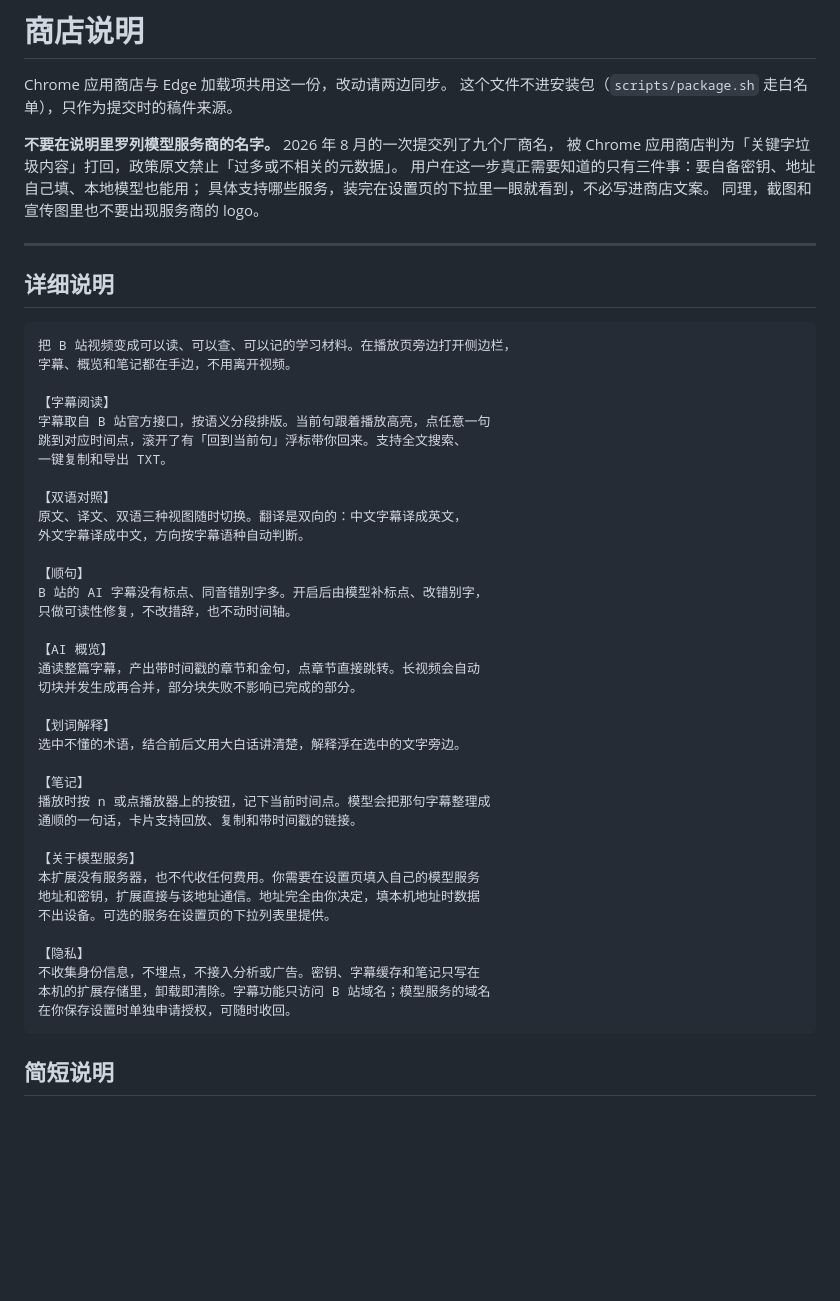
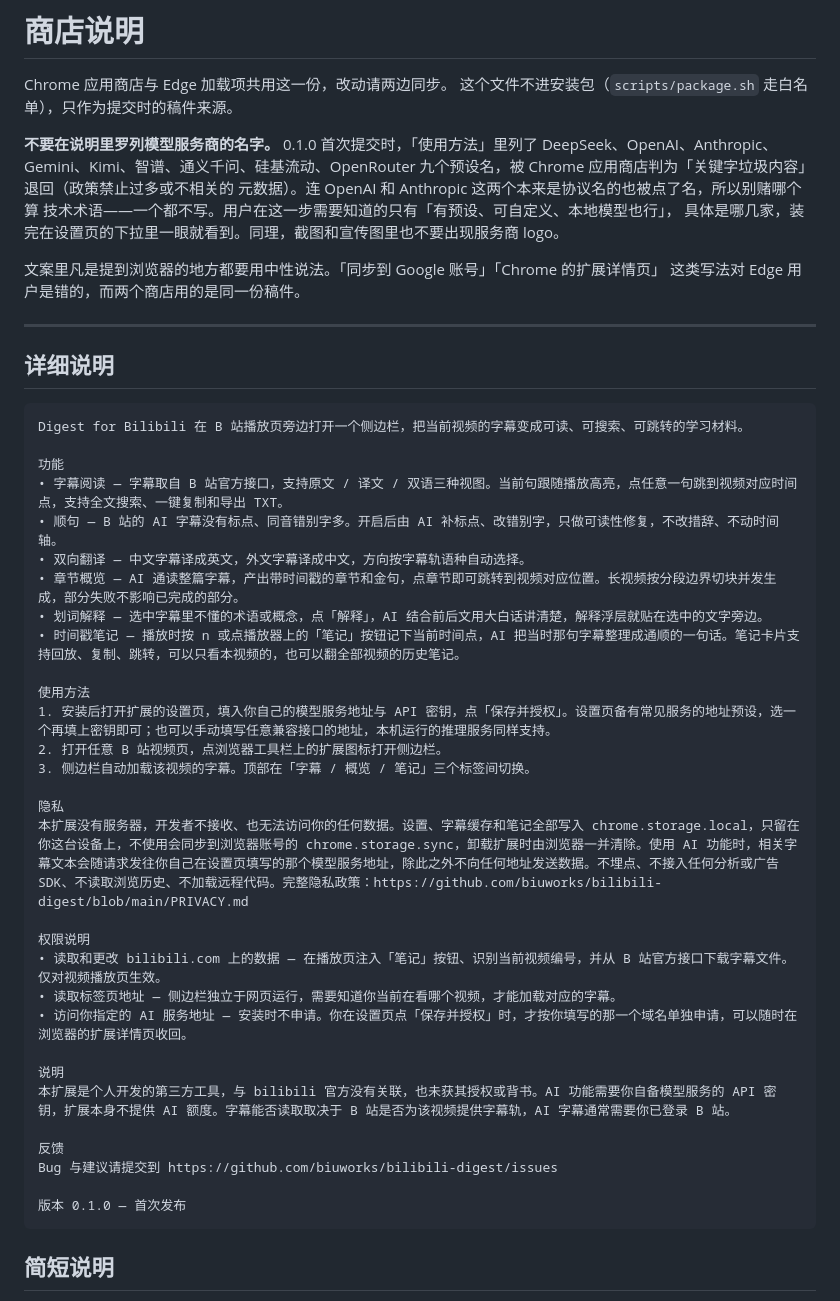
Before and after one commit to biuworks/bilibili-digest, a Markdown page: STORE-LISTING.md, the part around the change. Rendered like a GitHub page; blank space fills up the shorter version.

Commit message:
商店：稿件换成实际提交的那份，只改被判违规的一句
上一版 STORE-LISTING.md 是在没看到后台原文的情况下重写的，那样会连带丢掉
权限逐条说明和第三方免责声明——这些恰恰是过审的正资产。换成实际提交的文案，
只动真正出问题的地方：「使用方法」里九个服务商预设名删掉，改成「设置页备有
常见服务的地址预设」，信息一点没少，用户照样知道有预设、能自定义、本地模型也行。

顺带修掉两处对 Edge 用户不成立的说法：存储那段写的是「同步到 Google 账号」，
权限那段让人去「Chrome 的扩展详情页」收回授权。两个商店共用这一份稿件。

Co-authored-by: Cursor <cursoragent@cursor.com>

````diff
--- a/STORE-LISTING.md
+++ b/STORE-LISTING.md
@@ -3,53 +3,51 @@
 Chrome 应用商店与 Edge 加载项共用这一份，改动请两边同步。
 这个文件不进安装包（`scripts/package.sh` 走白名单），只作为提交时的稿件来源。
 
-**不要在说明里罗列模型服务商的名字。** 2026 年 8 月的一次提交列了九个厂商名，
-被 Chrome 应用商店判为「关键字垃圾内容」打回，政策原文禁止「过多或不相关的元数据」。
-用户在这一步真正需要知道的只有三件事：要自备密钥、地址自己填、本地模型也能用；
-具体支持哪些服务，装完在设置页的下拉里一眼就看到，不必写进商店文案。
-同理，截图和宣传图里也不要出现服务商的 logo。
+**不要在说明里罗列模型服务商的名字。** 0.1.0 首次提交时，「使用方法」里列了
+DeepSeek、OpenAI、Anthropic、Gemini、Kimi、智谱、通义千问、硅基流动、OpenRouter
+九个预设名，被 Chrome 应用商店判为「关键字垃圾内容」退回（政策禁止过多或不相关的
+元数据）。连 OpenAI 和 Anthropic 这两个本来是协议名的也被点了名，所以别赌哪个算
+技术术语——一个都不写。用户在这一步需要知道的只有「有预设、可自定义、本地模型也行」，
+具体是哪几家，装完在设置页的下拉里一眼就看到。同理，截图和宣传图里也不要出现服务商 logo。
+
+文案里凡是提到浏览器的地方都要用中性说法。「同步到 Google 账号」「Chrome 的扩展详情页」
+这类写法对 Edge 用户是错的，而两个商店用的是同一份稿件。
 
 ---
 
 ## 详细说明
 
 ```text
-把 B 站视频变成可以读、可以查、可以记的学习材料。在播放页旁边打开侧边栏，
-字幕、概览和笔记都在手边，不用离开视频。
+Digest for Bilibili 在 B 站播放页旁边打开一个侧边栏，把当前视频的字幕变成可读、可搜索、可跳转的学习材料。
 
-【字幕阅读】
-字幕取自 B 站官方接口，按语义分段排版。当前句跟着播放高亮，点任意一句
-跳到对应时间点，滚开了有「回到当前句」浮标带你回来。支持全文搜索、
-一键复制和导出 TXT。
+功能
+• 字幕阅读 — 字幕取自 B 站官方接口，支持原文 / 译文 / 双语三种视图。当前句跟随播放高亮，点任意一句跳到视频对应时间点，支持全文搜索、一键复制和导出 TXT。
+• 顺句 — B 站的 AI 字幕没有标点、同音错别字多。开启后由 AI 补标点、改错别字，只做可读性修复，不改措辞、不动时间轴。
+• 双向翻译 — 中文字幕译成英文，外文字幕译成中文，方向按字幕轨语种自动选择。
+• 章节概览 — AI 通读整篇字幕，产出带时间戳的章节和金句，点章节即可跳转到视频对应位置。长视频按分段边界切块并发生成，部分失败不影响已完成的部分。
+• 划词解释 — 选中字幕里不懂的术语或概念，点「解释」，AI 结合前后文用大白话讲清楚，解释浮层就贴在选中的文字旁边。
+• 时间戳笔记 — 播放时按 n 或点播放器上的「笔记」按钮记下当前时间点，AI 把当时那句字幕整理成通顺的一句话。笔记卡片支持回放、复制、跳转，可以只看本视频的，也可以翻全部视频的历史笔记。
 
-【双语对照】
-原文、译文、双语三种视图随时切换。翻译是双向的：中文字幕译成英文，
-外文字幕译成中文，方向按字幕语种自动判断。
+使用方法
+1. 安装后打开扩展的设置页，填入你自己的模型服务地址与 API 密钥，点「保存并授权」。设置页备有常见服务的地址预设，选一个再填上密钥即可；也可以手动填写任意兼容接口的地址，本机运行的推理服务同样支持。
+2. 打开任意 B 站视频页，点浏览器工具栏上的扩展图标打开侧边栏。
+3. 侧边栏自动加载该视频的字幕。顶部在「字幕 / 概览 / 笔记」三个标签间切换。
 
-【顺句】
-B 站的 AI 字幕没有标点、同音错别字多。开启后由模型补标点、改错别字，
-只做可读性修复，不改措辞，也不动时间轴。
+隐私
+本扩展没有服务器，开发者不接收、也无法访问你的任何数据。设置、字幕缓存和笔记全部写入 chrome.storage.local，只留在你这台设备上，不使用会同步到浏览器账号的 chrome.storage.sync，卸载扩展时由浏览器一并清除。使用 AI 功能时，相关字幕文本会随请求发往你自己在设置页填写的那个模型服务地址，除此之外不向任何地址发送数据。不埋点、不接入任何分析或广告 SDK、不读取浏览历史、不加载远程代码。完整隐私政策：https://github.com/biuworks/bilibili-digest/blob/main/PRIVACY.md
 
-【AI 概览】
-通读整篇字幕，产出带时间戳的章节和金句，点章节直接跳转。长视频会自动
-切块并发生成再合并，部分块失败不影响已完成的部分。
+权限说明
+• 读取和更改 bilibili.com 上的数据 — 在播放页注入「笔记」按钮、识别当前视频编号，并从 B 站官方接口下载字幕文件。仅对视频播放页生效。
+• 读取标签页地址 — 侧边栏独立于网页运行，需要知道你当前在看哪个视频，才能加载对应的字幕。
+• 访问你指定的 AI 服务地址 — 安装时不申请。你在设置页点「保存并授权」时，才按你填写的那一个域名单独申请，可以随时在浏览器的扩展详情页收回。
 
-【划词解释】
-选中不懂的术语，结合前后文用大白话讲清楚，解释浮在选中的文字旁边。
+说明
+本扩展是个人开发的第三方工具，与 bilibili 官方没有关联，也未获其授权或背书。AI 功能需要你自备模型服务的 API 密钥，扩展本身不提供 AI 额度。字幕能否读取取决于 B 站是否为该视频提供字幕轨，AI 字幕通常需要你已登录 B 站。
 
-【笔记】
-播放时按 n 或点播放器上的按钮，记下当前时间点。模型会把那句字幕整理成
-通顺的一句话，卡片支持回放、复制和带时间戳的链接。
+反馈
+Bug 与建议请提交到 https://github.com/biuworks/bilibili-digest/issues
 
-【关于模型服务】
-本扩展没有服务器，也不代收任何费用。你需要在设置页填入自己的模型服务
-地址和密钥，扩展直接与该地址通信。地址完全由你决定，填本机地址时数据
-不出设备。可选的服务在设置页的下拉列表里提供。
-
-【隐私】
-不收集身份信息，不埋点，不接入分析或广告。密钥、字幕缓存和笔记只写在
-本机的扩展存储里，卸载即清除。字幕功能只访问 B 站域名；模型服务的域名
-在你保存设置时单独申请授权，可随时收回。
+版本 0.1.0 — 首次发布
 ```
 
 ## 简短说明
````
